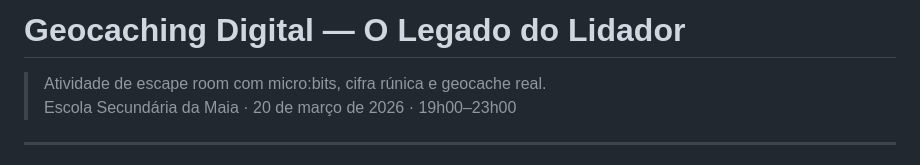
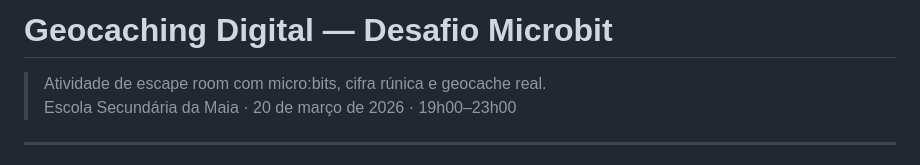
Before and after one commit to centroinovacaocarlosfiolhais/geocaching-challenge, a Markdown page: README.md, the part around the change. GitHub-like rendering.

Commit message:
Update project title and event details in README

```diff
--- a/README.md
+++ b/README.md
@@ -1,4 +1,4 @@
-# Geocaching Digital — O Legado do Lidador
+# Geocaching Digital — Desafio Microbit
 
 > Atividade de escape room com micro:bits, cifra rúnica e geocache real.
 > Escola Secundária da Maia · 20 de março de 2026 · 19h00–23h00
```
